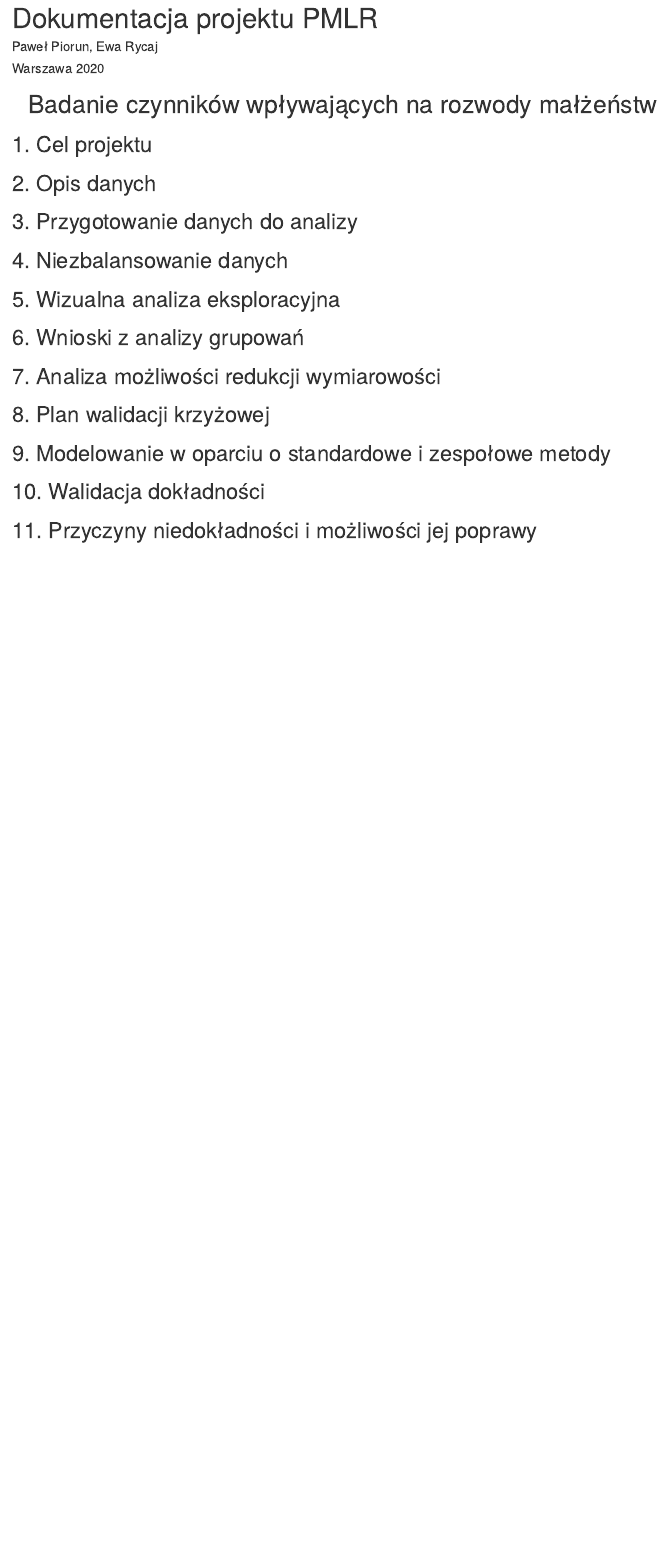
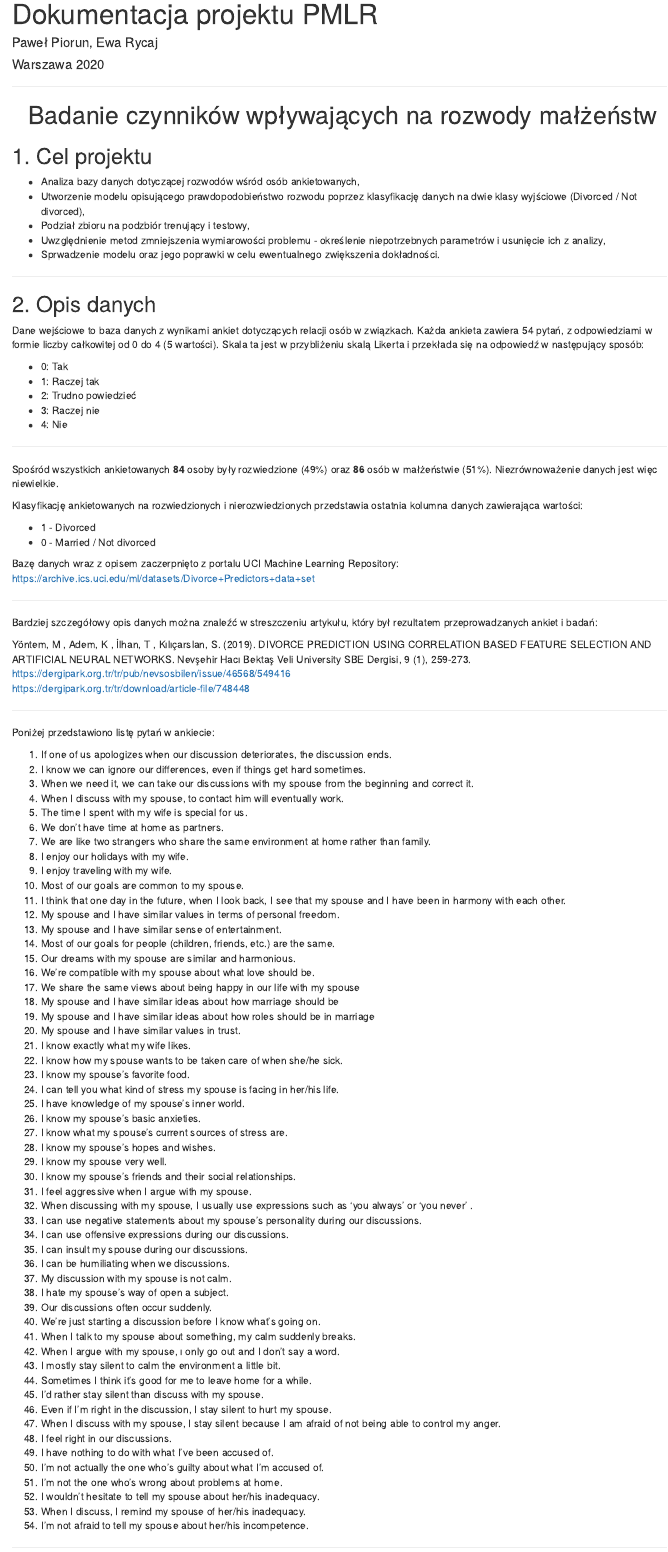
Before and after one commit to pawelpiorun/RStudio-PMLR, an R Markdown document (Documentation.Rmd): the page in a window 1100 px wide, from its top. The pictures show the output file Documentation.html that the author committed with the source, opened offline.

Commit message:
Reverse Divorce/Not divorced; Add project target and data description;

````diff
--- a/Documentation.Rmd
+++ b/Documentation.Rmd
@@ -8,15 +8,119 @@ output: html_document
 ```{r setup, include=FALSE}
 knitr::opts_chunk$set(echo = TRUE)
 ```
+
+***
+
 <center>
 # Badanie czynników wpływających na rozwody małżeństw
 </center>
 
+
+
 ## 1. Cel projektu
+
+* Analiza bazy danych dotyczącej rozwodów wśród osób ankietowanych,
+* Utworzenie modelu opisującego prawdopodobieństwo rozwodu poprzez klasyfikację danych na dwie klasy wyjściowe (Divorced / Not divorced),
+* Podział zbioru na podzbiór trenujący i testowy,
+* Uwzględnienie metod zmniejszenia wymiarowości problemu - określenie niepotrzebnych parametrów i usunięcie ich z analizy,
+* Sprwadzenie modelu oraz jego poprawki w celu ewentualnego zwiększenia dokładności.
+
+***
 
 ## 2. Opis danych
 
+Dane wejściowe to baza danych z wynikami ankiet dotyczących relacji osób w związkach. Każda ankieta zawiera 54 pytań, z odpowiedziami w formie liczby całkowitej od 0 do 4 (5 wartości). Skala ta jest w przybliżeniu skalą Likerta i przekłada się na odpowiedź w następujący sposób:
+
+* 0: Tak
+* 1: Raczej tak
+* 2: Trudno powiedzieć
+* 3: Raczej nie
+* 4: Nie
+
+***
+
+Spośród wszystkich ankietowanych **84** osoby były rozwiedzione (49%) oraz **86** osób w małżeństwie (51%). Niezrównoważenie danych jest więc niewielkie.
+
+Klasyfikację ankietowanych na rozwiedzionych i nierozwiedzionych przedstawia ostatnia kolumna danych zawierająca wartości:
+
+* 1 - Divorced
+* 0 - Married / Not divorced
+
+Bazę danych wraz z opisem zaczerpnięto z portalu UCI Machine Learning Repository:
+https://archive.ics.uci.edu/ml/datasets/Divorce+Predictors+data+set
+
+***
+
+Bardziej szczegółowy opis danych można znaleźć w streszczeniu artykułu, który był rezultatem przeprowadzanych ankiet i badań:
+
+Yöntem, M , Adem, K , İlhan, T , Kılıçarslan, S. (2019). DIVORCE PREDICTION USING CORRELATION BASED FEATURE SELECTION AND ARTIFICIAL NEURAL NETWORKS. Nevşehir Hacı Bektaş Veli University SBE Dergisi, 9 (1), 259-273.
+https://dergipark.org.tr/tr/pub/nevsosbilen/issue/46568/549416
+https://dergipark.org.tr/tr/download/article-file/748448
+
+***
+
+Poniżej przedstawiono listę pytań w ankiecie:
+
+1. If one of us apologizes when our discussion deteriorates, the discussion ends.
+2. I know we can ignore our differences, even if things get hard sometimes.
+3. When we need it, we can take our discussions with my spouse from the beginning and correct it.
+4. When I discuss with my spouse, to contact him will eventually work.
+5. The time I spent with my wife is special for us.
+6. We don't have time at home as partners.
+7. We are like two strangers who share the same environment at home rather than family.
+8. I enjoy our holidays with my wife.
+9. I enjoy traveling with my wife.
+10. Most of our goals are common to my spouse.
+11. I think that one day in the future, when I look back, I see that my spouse and I have been in harmony with each other.
+12. My spouse and I have similar values in terms of personal freedom.
+13. My spouse and I have similar sense of entertainment.
+14. Most of our goals for people (children, friends, etc.) are the same.
+15. Our dreams with my spouse are similar and harmonious.
+16. We're compatible with my spouse about what love should be.
+17. We share the same views about being happy in our life with my spouse
+18. My spouse and I have similar ideas about how marriage should be
+19. My spouse and I have similar ideas about how roles should be in marriage
+20. My spouse and I have similar values in trust.
+21. I know exactly what my wife likes.
+22. I know how my spouse wants to be taken care of when she/he sick.
+23. I know my spouse's favorite food.
+24. I can tell you what kind of stress my spouse is facing in her/his life.
+25. I have knowledge of my spouse's inner world.
+26. I know my spouse's basic anxieties.
+27. I know what my spouse's current sources of stress are.
+28. I know my spouse's hopes and wishes.
+29. I know my spouse very well.
+30. I know my spouse's friends and their social relationships.
+31. I feel aggressive when I argue with my spouse.
+32. When discussing with my spouse, I usually use expressions such as ‘you always’ or ‘you never’ .
+33. I can use negative statements about my spouse's personality during our discussions.
+34. I can use offensive expressions during our discussions.
+35. I can insult my spouse during our discussions.
+36. I can be humiliating when we discussions.
+37. My discussion with my spouse is not calm.
+38. I hate my spouse's way of open a subject.
+39. Our discussions often occur suddenly.
+40. We're just starting a discussion before I know what's going on.
+41. When I talk to my spouse about something, my calm suddenly breaks.
+42. When I argue with my spouse, ı only go out and I don't say a word.
+43. I mostly stay silent to calm the environment a little bit.
+44. Sometimes I think it's good for me to leave home for a while.
+45. I'd rather stay silent than discuss with my spouse.
+46. Even if I'm right in the discussion, I stay silent to hurt my spouse.
+47. When I discuss with my spouse, I stay silent because I am afraid of not being able to control my anger.
+48. I feel right in our discussions.
+49. I have nothing to do with what I've been accused of.
+50. I'm not actually the one who's guilty about what I'm accused of.
+51. I'm not the one who's wrong about problems at home.
+52. I wouldn't hesitate to tell my spouse about her/his inadequacy.
+53. When I discuss, I remind my spouse of her/his inadequacy.
+54. I'm not afraid to tell my spouse about her/his incompetence.
+
+***
+
 ## 3. Przygotowanie danych do analizy
+
+
 
 ## 4. Niezbalansowanie danych
 
````
Also changed, not shown: Scripts/loadingData.R (+1 -1 lines), Documentation.html.
